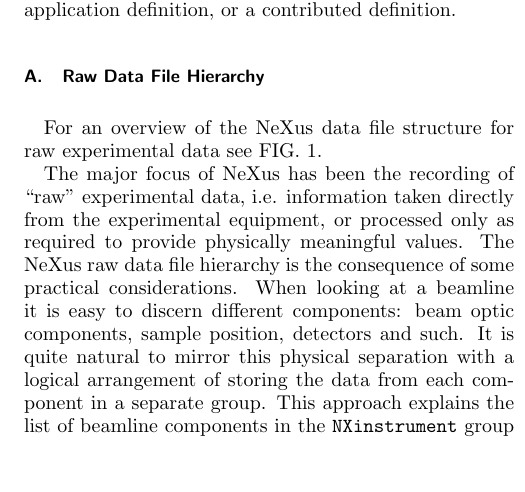
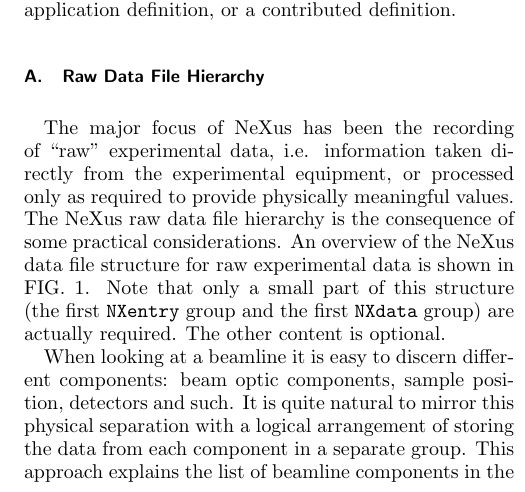
Before and after one commit to nexusformat/communications, a LaTeX paper (2014/csipaper/nexus14aip.tex): part of one column of page 2 of 5, cut so that both start at the same text, the shorter picture padded with empty space. Compiled offline with pdfLaTeX.

Commit message:
Increase the emphasis on what is required and what is optional.

```diff
--- a/2014/csipaper/nexus14aip.tex
+++ b/2014/csipaper/nexus14aip.tex
@@ -189,7 +189,7 @@ an application definition, or a contributed definition.
 
 
 \subsection{Raw Data File Hierarchy}
-For an overview of the NeXus data file structure for raw experimental data see FIG.~\ref{rawfile}.
+
 \begin{figure}
 \includegraphics[width=\columnwidth]{figure1}
 \caption{\label{rawfile}Overview of the structure of a NeXus raw data file.}
@@ -197,7 +197,12 @@ For an overview of the NeXus data file structure for raw experimental data see F
 
 The major focus of NeXus has been the recording of ``raw'' experimental data, i.e. information taken directly from the experimental
 equipment, or processed only as required to provide physically meaningful values.
-The NeXus raw data file hierarchy is the consequence of some practical considerations. When looking at a beamline it is easy to
+The NeXus raw data file hierarchy is the consequence of some practical considerations.
+An overview of the NeXus data file structure for raw experimental data is shown in FIG.~\ref{rawfile}.
+Note that only a small part of this structure (the first \texttt{NXentry} group
+and the first \texttt{NXdata} group) are actually required.  The other content is optional.
+
+When looking at a beamline it is easy to
 discern different components: beam optic components, sample position, detectors and such. It is quite natural to mirror this physical
 separation with a logical arrangement of storing the data from each component in a separate group. This approach explains the
 list of beamline components in the \texttt{NXinstrument} group presented in FIG.~\ref{rawfile}.
```
